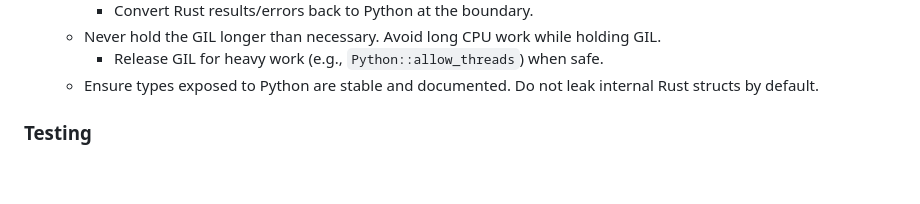
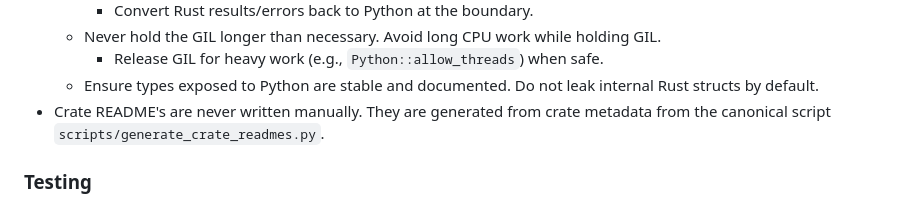
Before and after one commit to lejmer/janiform, a Markdown page: AGENTS.md, the part around the change. GitHub-like rendering; blank space fills up the shorter version.

Commit message:
Update AGENTS.md to clarify that crate README's are not manually written

```diff
--- a/AGENTS.md
+++ b/AGENTS.md
@@ -124,6 +124,7 @@ In the `crates/` folder where the Rust code is located:
   - Never hold the GIL longer than necessary. Avoid long CPU work while holding GIL.
     - Release GIL for heavy work (e.g., `Python::allow_threads`) when safe.
   - Ensure types exposed to Python are stable and documented. Do not leak internal Rust structs by default.
+- Crate README's are never written manually. They are generated from crate metadata from the canonical script `scripts/generate_crate_readmes.py`.
 
 ### Testing
 
```
